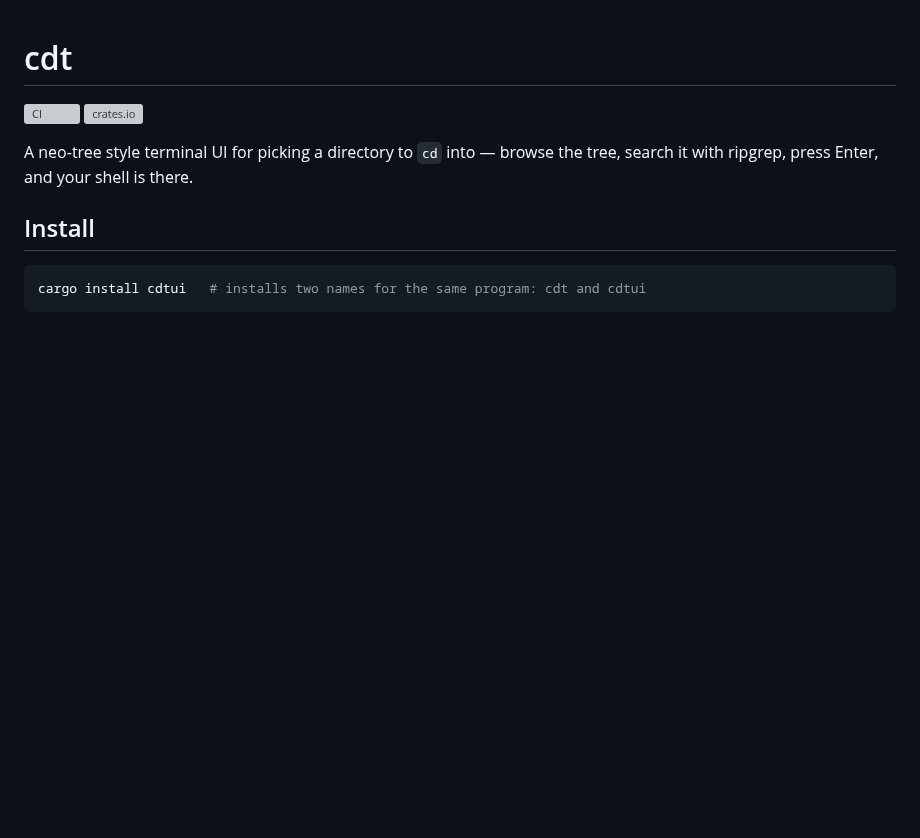
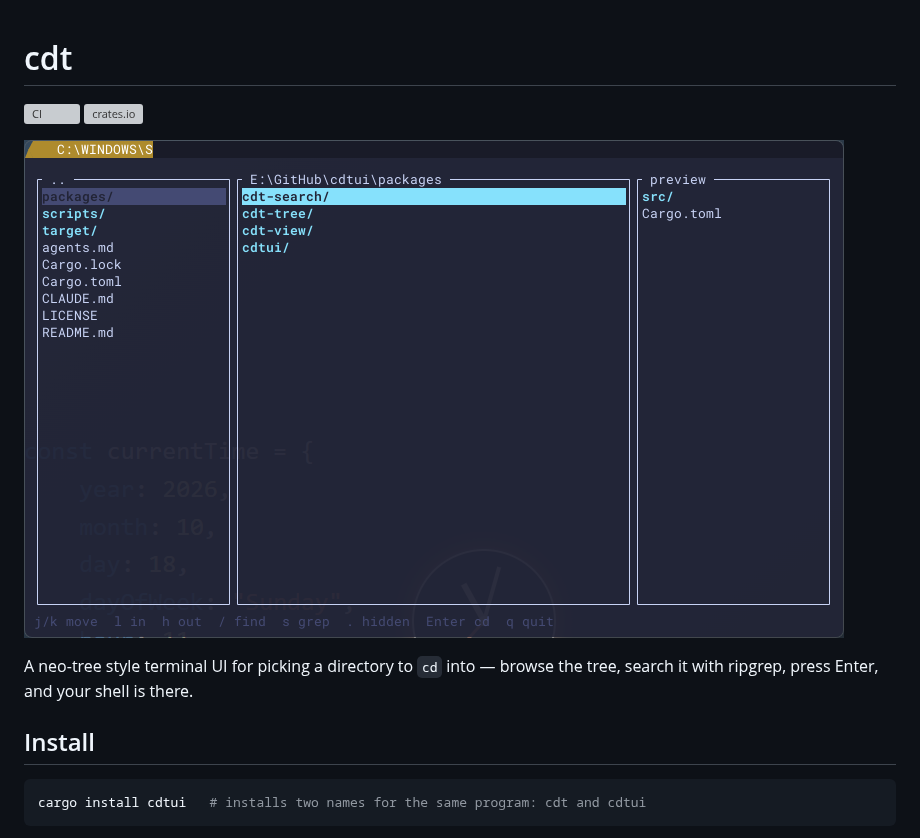
Before and after one commit to ro80t/cdtui, a Markdown page: README.md, the part around the change. Rendered like a GitHub page; pictures changed too: images/screenshot.png (added); blank space fills up the shorter version; grey boxes are pictures that could not be loaded.

```diff
--- a/README.md
+++ b/README.md
@@ -2,6 +2,8 @@
 
 [![CI](https://github.com/ro80t/cdtui/actions/workflows/ci.yml/badge.svg)](https://github.com/ro80t/cdtui/actions/workflows/ci.yml)
 [![crates.io](https://img.shields.io/crates/v/cdtui.svg)](https://crates.io/crates/cdtui)
+
+![screenshot](./images/screenshot.png)
 
 A neo-tree style terminal UI for picking a directory to `cd` into — browse the
 tree, search it with ripgrep, press Enter, and your shell is there.
```
